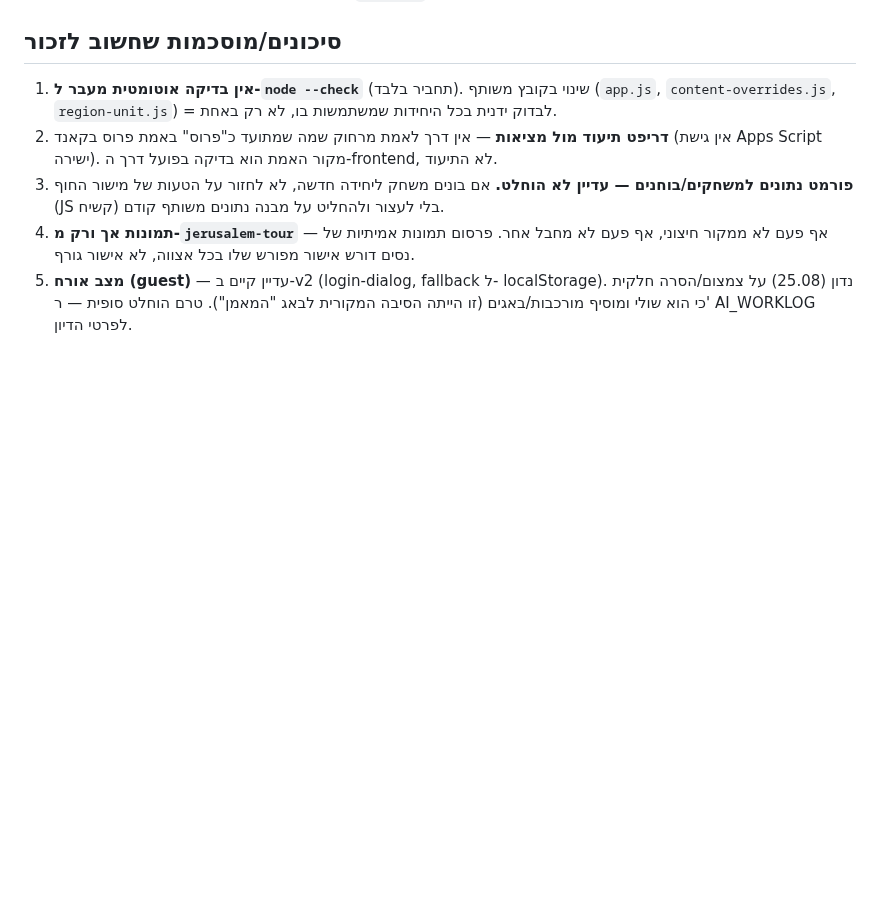
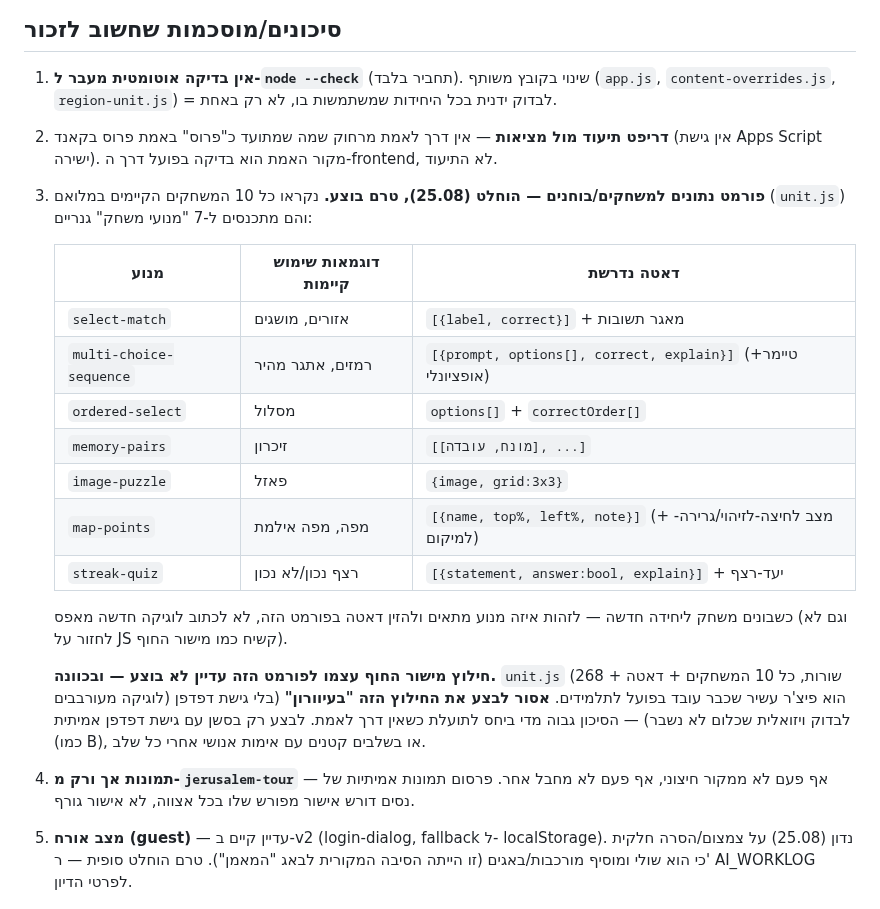
Before and after one commit to nisan1234-afk/tourism-bagrut-v2, a Markdown page: CLAUDE.md, the part around the change. GitHub-like rendering; blank space fills up the shorter version.

```diff
--- a/CLAUDE.md
+++ b/CLAUDE.md
@@ -115,9 +115,28 @@
 2. **דריפט תיעוד מול מציאות** — אין דרך לאמת מרחוק שמה שמתועד כ"פרוס" באמת
    פרוס בקאנד (אין גישת Apps Script ישירה). מקור האמת הוא בדיקה בפועל דרך
    ה-frontend, לא התיעוד.
-3. **פורמט נתונים למשחקים/בוחנים — עדיין לא הוחלט.** אם בונים משחק ליחידה
-   חדשה, לא לחזור על הטעות של מישור החוף (JS קשיח) בלי לעצור ולהחליט על
-   מבנה נתונים משותף קודם.
+3. **פורמט נתונים למשחקים/בוחנים — הוחלט (25.08), טרם בוצע.** נקראו כל 10
+   המשחקים הקיימים במלואם (`unit.js`) והם מתכנסים ל-7 "מנועי משחק" גנריים:
+
+   | מנוע | דוגמאות שימוש קיימות | דאטה נדרשת |
+   |---|---|---|
+   | `select-match` | אזורים, מושגים | `[{label, correct}]` + מאגר תשובות |
+   | `multi-choice-sequence` | רמזים, אתגר מהיר | `[{prompt, options[], correct, explain}]` (+טיימר אופציונלי) |
+   | `ordered-select` | מסלול | `options[]` + `correctOrder[]` |
+   | `memory-pairs` | זיכרון | `[[מונח, עובדה], ...]` |
+   | `image-puzzle` | פאזל | `{image, grid:3x3}` |
+   | `map-points` | מפה, מפה אילמת | `[{name, top%, left%, note}]` (+ מצב לחיצה-לזיהוי/גרירה-למיקום) |
+   | `streak-quiz` | רצף נכון/לא נכון | `[{statement, answer:bool, explain}]` + יעד-רצף |
+
+   כשבונים משחק ליחידה חדשה — לזהות איזה מנוע מתאים ולהזין דאטה בפורמט
+   הזה, לא לכתוב לוגיקה חדשה מאפס (וגם לא לחזור על JS קשיח כמו מישור החוף).
+
+   **חילוץ מישור החוף עצמו לפורמט הזה עדיין לא בוצע — ובכוונה.** `unit.js`
+   (268 שורות, כל 10 המשחקים + דאטה + לוגיקה מעורבבים) הוא פיצ'ר עשיר
+   שכבר עובד בפועל לתלמידים. **אסור לבצע את החילוץ הזה "בעיוורון"** (בלי
+   גישת דפדפן לבדוק ויזואלית שכלום לא נשבר) — הסיכון גבוה מדי ביחס לתועלת
+   כשאין דרך לאמת. לבצע רק בסשן עם גישת דפדפן אמיתית (כמו B), או בשלבים
+   קטנים עם אימות אנושי אחרי כל שלב.
 4. **תמונות אך ורק מ-`jerusalem-tour`** — אף פעם לא ממקור חיצוני, אף פעם לא
    מחבל אחר. פרסום תמונות אמיתיות של נסים דורש אישור מפורש שלו בכל אצווה,
    לא אישור גורף.
```
Also changed, not shown: AI_WORKLOG.md (+17 -0 lines).
